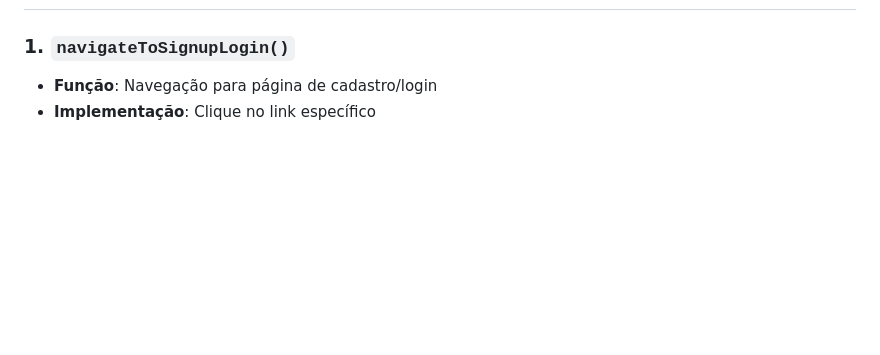
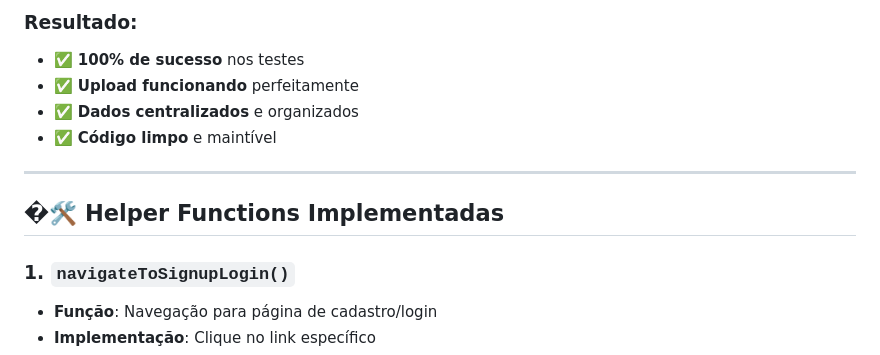
Before and after one commit to Renatacpf/pgats-automacao-web, a Markdown page: test-cases-implementation-summary.md, the part around the change printed below. Drawn GitHub-style; blank space fills up the shorter version.

```diff
--- a/test-cases-implementation-summary.md
+++ b/test-cases-implementation-summary.md
@@ -209,3 +281,12 @@ cy.contains('Email Address already exist!').should('be.visible')
+### **Resultado:**
+- ✅ **100% de sucesso** nos testes
+- ✅ **Upload funcionando** perfeitamente
+- ✅ **Dados centralizados** e organizados
+- ✅ **Código limpo** e maintível
+
+---
+
+## �🛠️ **Helper Functions Implementadas**
 
 ### **1. `navigateToSignupLogin()`**
 - **Função**: Navegação para página de cadastro/login
```
Also changed, not shown: other parts of test-cases-implementation-summary.md (+73 -1 lines).
